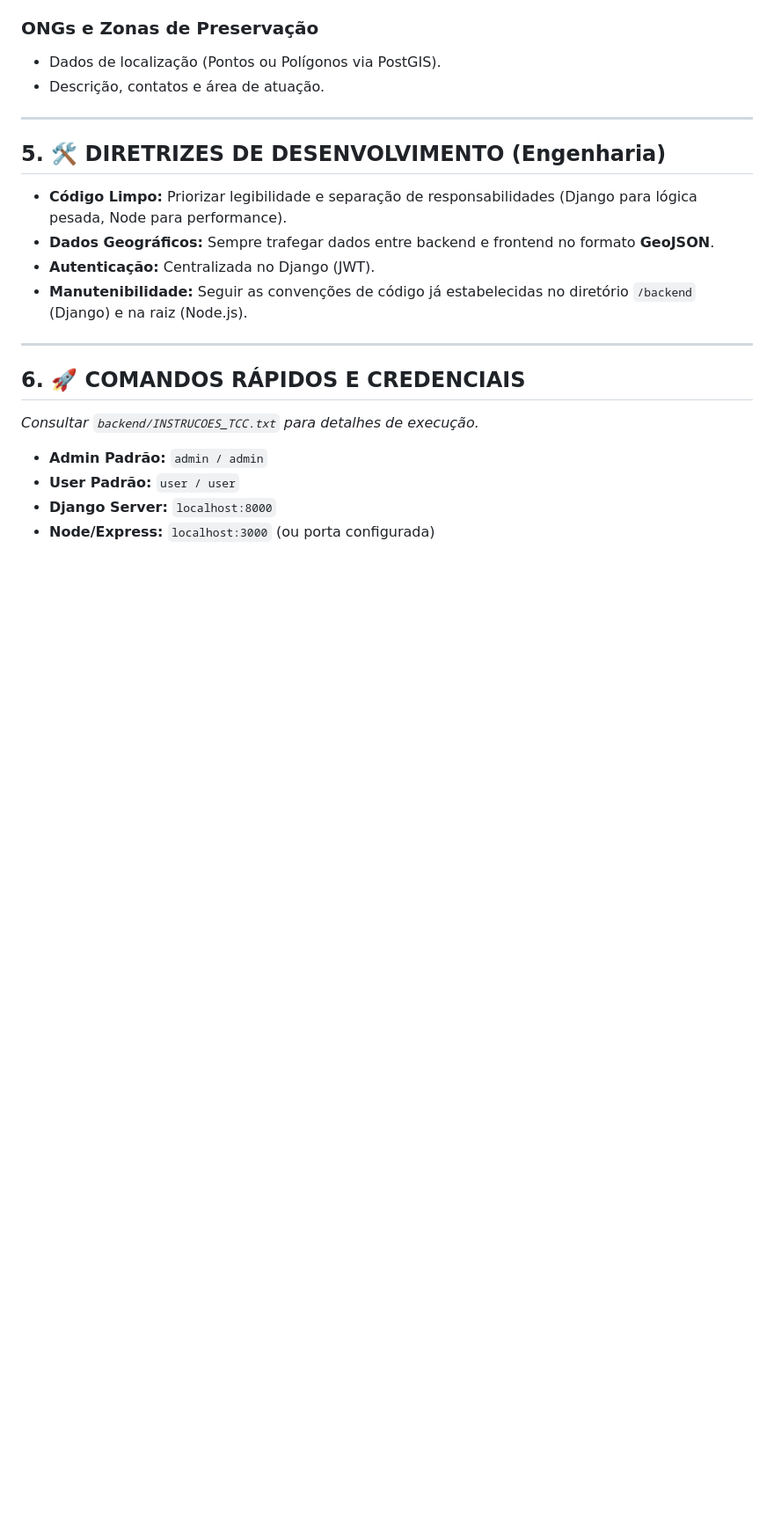
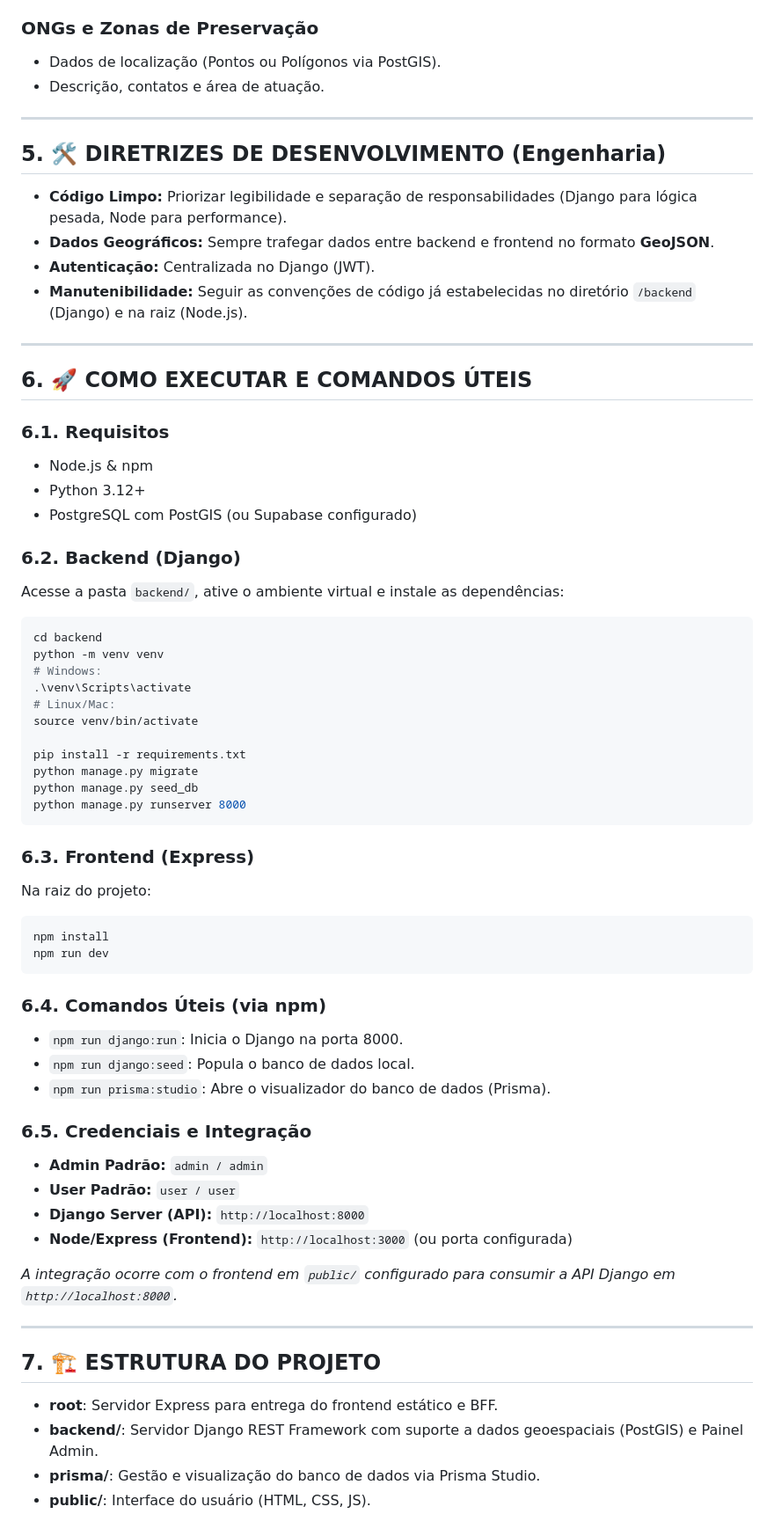
Before and after one commit to galataseu/TCC-MAPA-DE-ESPECIES, a Markdown page: GEMINI.md, the part around the change. Shown at 88% size. Drawn GitHub-style; blank space fills up the shorter version.

````diff
--- a/GEMINI.md
+++ b/GEMINI.md
@@ -69,10 +69,53 @@ O projeto consiste em um **Mapa Interativo Web** focado na representação espac
 
 ---
 
-## 6. 🚀 COMANDOS RÁPIDOS E CREDENCIAIS
-*Consultar `backend/INSTRUCOES_TCC.txt` para detalhes de execução.*
+## 6. 🚀 COMO EXECUTAR E COMANDOS ÚTEIS
 
+### 6.1. Requisitos
+- Node.js & npm
+- Python 3.12+
+- PostgreSQL com PostGIS (ou Supabase configurado)
+
+### 6.2. Backend (Django)
+Acesse a pasta `backend/`, ative o ambiente virtual e instale as dependências:
+```bash
+cd backend
+python -m venv venv
+# Windows:
+.\venv\Scripts\activate
+# Linux/Mac:
+source venv/bin/activate
+
+pip install -r requirements.txt
+python manage.py migrate
+python manage.py seed_db
+python manage.py runserver 8000
+```
+
+### 6.3. Frontend (Express)
+Na raiz do projeto:
+```bash
+npm install
+npm run dev
+```
+
+### 6.4. Comandos Úteis (via npm)
+- `npm run django:run`: Inicia o Django na porta 8000.
+- `npm run django:seed`: Popula o banco de dados local.
+- `npm run prisma:studio`: Abre o visualizador do banco de dados (Prisma).
+
+### 6.5. Credenciais e Integração
 - **Admin Padrão:** `admin / admin`
 - **User Padrão:** `user / user`
-- **Django Server:** `localhost:8000`
-- **Node/Express:** `localhost:3000` (ou porta configurada)
+- **Django Server (API):** `http://localhost:8000`
+- **Node/Express (Frontend):** `http://localhost:3000` (ou porta configurada)
+
+*A integração ocorre com o frontend em `public/` configurado para consumir a API Django em `http://localhost:8000`.*
+
+---
+
+## 7. 🏗️ ESTRUTURA DO PROJETO
+- **root**: Servidor Express para entrega do frontend estático e BFF.
+- **backend/**: Servidor Django REST Framework com suporte a dados geoespaciais (PostGIS) e Painel Admin.
+- **prisma/**: Gestão e visualização do banco de dados via Prisma Studio.
+- **public/**: Interface do usuário (HTML, CSS, JS).
````
Also changed, not shown: README.md (deleted, +0 -47 lines).
